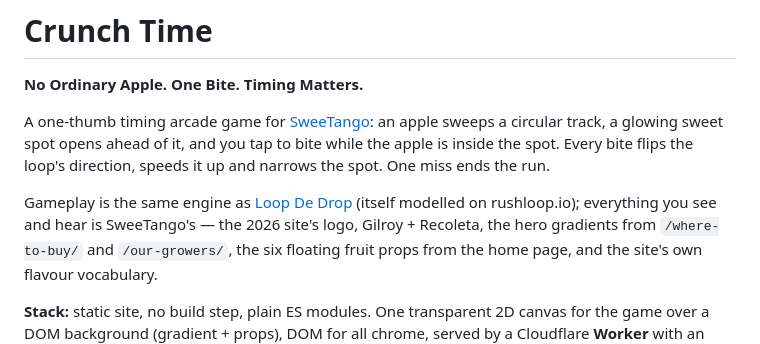
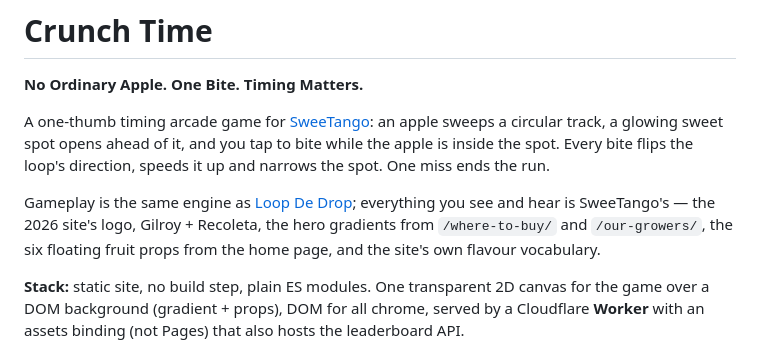
Before and after one commit to jamesrice/sweet-spot, a Markdown page: README.md, the part around the change. Rendered like a GitHub page.

```diff
--- a/README.md
+++ b/README.md
@@ -7,8 +7,8 @@ apple sweeps a circular track, a glowing sweet spot opens ahead of it, and you
 tap to bite while the apple is inside the spot. Every bite flips the loop's
 direction, speeds it up and narrows the spot. One miss ends the run.
 
-Gameplay is the same engine as [Loop De Drop](https://github.com/jamesrice/drops-loop)
-(itself modelled on rushloop.io); everything you see and hear is SweeTango's —
+Gameplay is the same engine as [Loop De Drop](https://github.com/jamesrice/drops-loop);
+everything you see and hear is SweeTango's —
 the 2026 site's logo, Gilroy + Recoleta, the hero gradients from
 `/where-to-buy/` and `/our-growers/`, the six floating fruit props from the
 home page, and the site's own flavour vocabulary.
```
